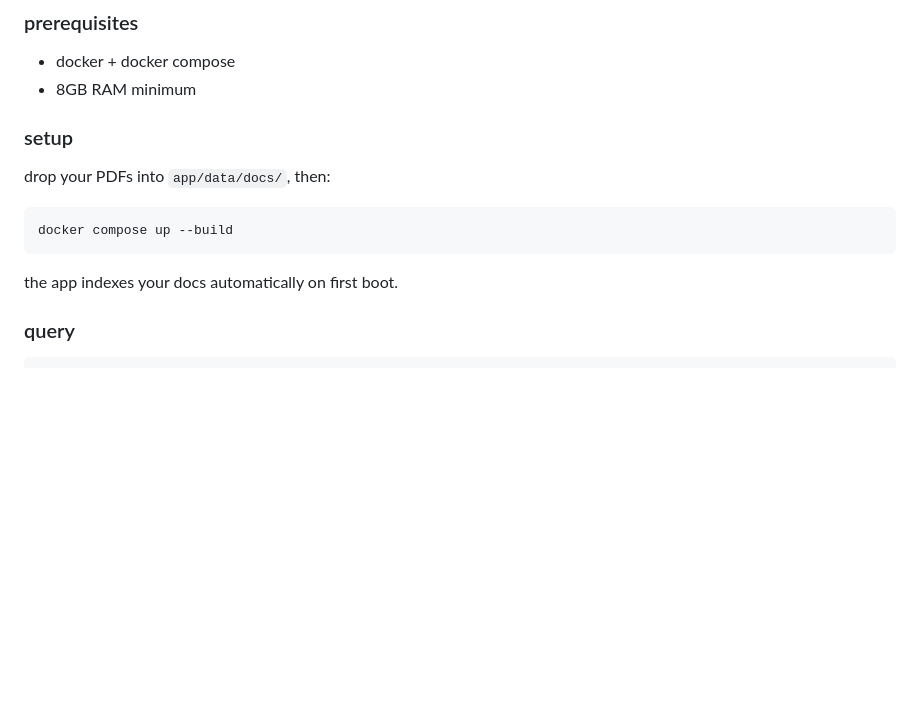
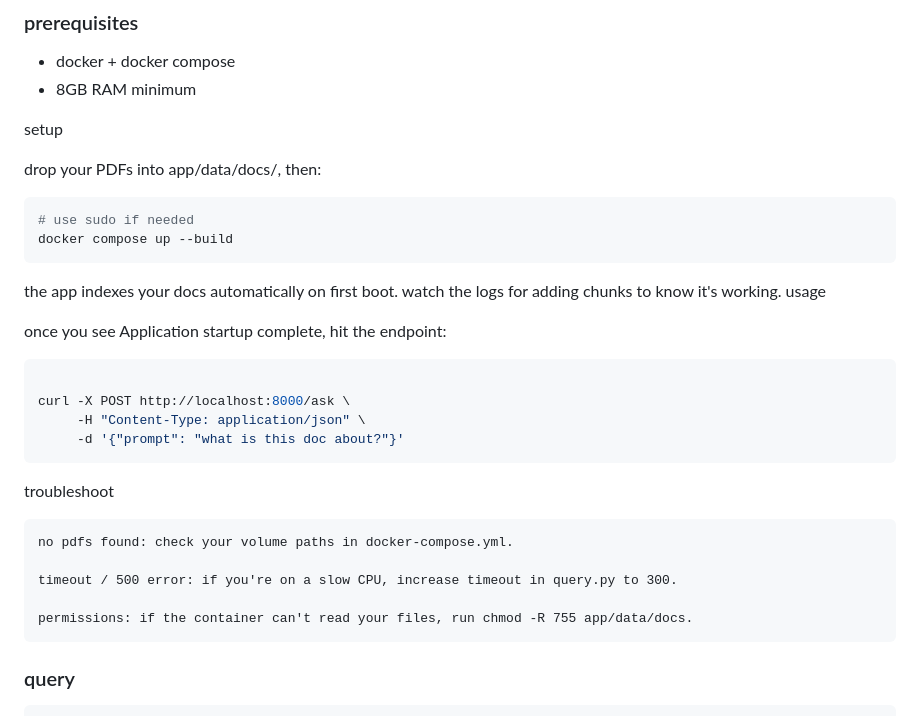
Before and after one commit to voidwest/devdocs-v2, a Markdown page: README.md, the part around the change. GitHub-like rendering; blank space fills up the shorter version.

````diff
--- a/README.md
+++ b/README.md
@@ -26,16 +26,33 @@ local RAG pipeline for querying PDF documents. drop in a PDF, ask questions, get
 - docker + docker compose
 - 8GB RAM minimum
 
-### setup
+setup
 
-drop your PDFs into `app/data/docs/`, then:
+drop your PDFs into app/data/docs/, then:
 
 ```bash
+# use sudo if needed
 docker compose up --build
 ```
+the app indexes your docs automatically on first boot. watch the logs for adding chunks to know it's working.
+usage
 
-the app indexes your docs automatically on first boot.
+once you see Application startup complete, hit the endpoint:
 
+```bash
+
+curl -X POST http://localhost:8000/ask \
+     -H "Content-Type: application/json" \
+     -d '{"prompt": "what is this doc about?"}'
+```
+
+troubleshoot
+
+    no pdfs found: check your volume paths in docker-compose.yml.
+
+    timeout / 500 error: if you're on a slow CPU, increase timeout in query.py to 300.
+
+    permissions: if the container can't read your files, run chmod -R 755 app/data/docs.
 ### query
 
 ```bash
````
